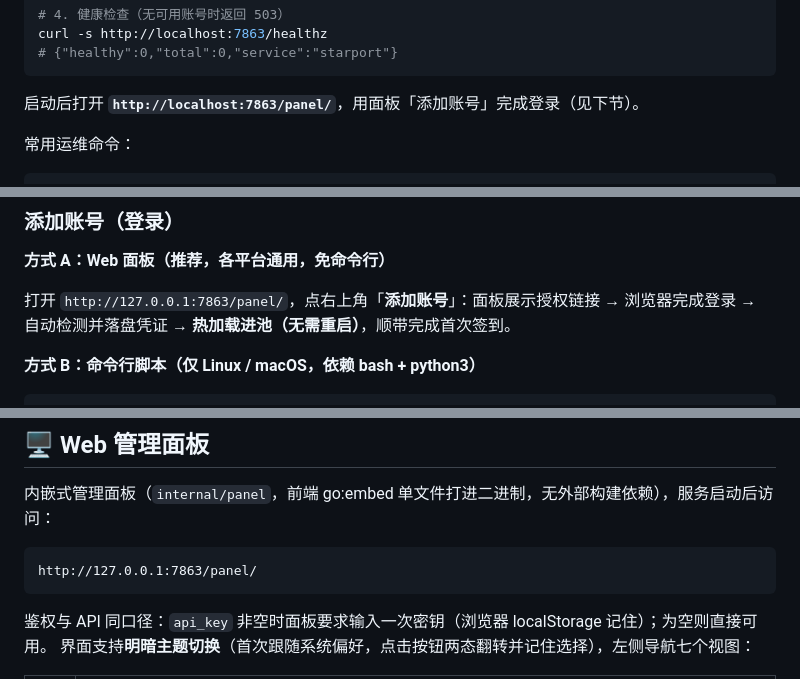
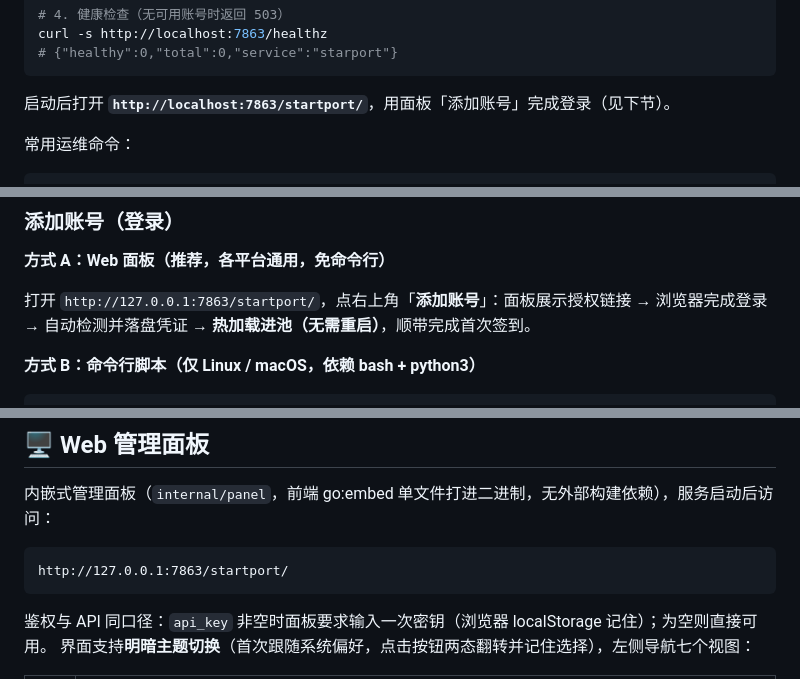
Before and after one commit to RisingInsight/startport, a Markdown page: README.md, 3 parts joined by grey strips. Rendered like a GitHub page.

Commit message:
docs(readme): 面板路径 /panel/ 修正为实际的 /startport/
2026-10-10 品牌化时代码侧 19 文件已全量替换，README 漏改——
新用户照文档访问 /panel/ 会 404。含 URL 两处、API 路径三处。

````diff
--- a/README.md
+++ b/README.md
@@ -260,7 +260,7 @@ curl -s http://localhost:7863/healthz
 # {"healthy":0,"total":0,"service":"starport"}
 ```
 
-启动后打开 **`http://localhost:7863/panel/`**，用面板「添加账号」完成登录（见下节）。
+启动后打开 **`http://localhost:7863/startport/`**，用面板「添加账号」完成登录（见下节）。
 
 常用运维命令：
 
@@ -315,7 +315,7 @@ CGO_ENABLED=0 go build -trimpath -ldflags="-s -w" -o credit ./cmd/credit
 
 **方式 A：Web 面板（推荐，各平台通用，免命令行）**
 
-打开 `http://127.0.0.1:7863/panel/`，点右上角「**添加账号**」：面板展示授权链接 → 浏览器完成登录 → 自动检测并落盘凭证 → **热加载进池（无需重启）**，顺带完成首次签到。
+打开 `http://127.0.0.1:7863/startport/`，点右上角「**添加账号**」：面板展示授权链接 → 浏览器完成登录 → 自动检测并落盘凭证 → **热加载进池（无需重启）**，顺带完成首次签到。
 
 **方式 B：命令行脚本（仅 Linux / macOS，依赖 bash + python3）**
 
@@ -646,7 +646,7 @@ WARN: [server] stream ...: saw M native tool call block(s) but repaired none (to
 内嵌式管理面板（`internal/panel`，前端 go:embed 单文件打进二进制，无外部构建依赖），服务启动后访问：
 
 ```
-http://127.0.0.1:7863/panel/
+http://127.0.0.1:7863/startport/
 ```
 
 鉴权与 API 同口径：`api_key` 非空时面板要求输入一次密钥（浏览器 localStorage 记住）；为空则直接可用。
````
Also changed, not shown: other parts of README.md (+3 -3 lines).
